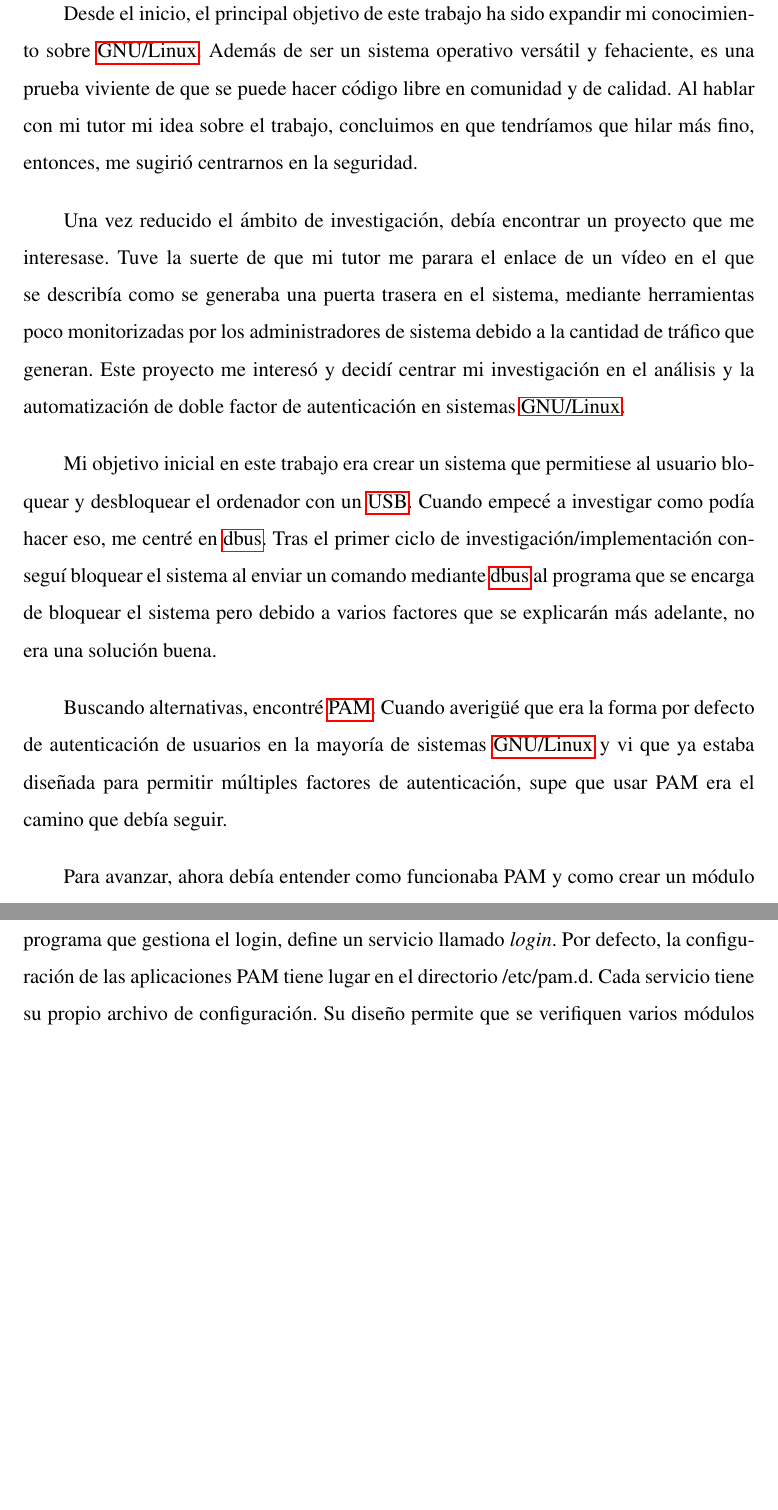
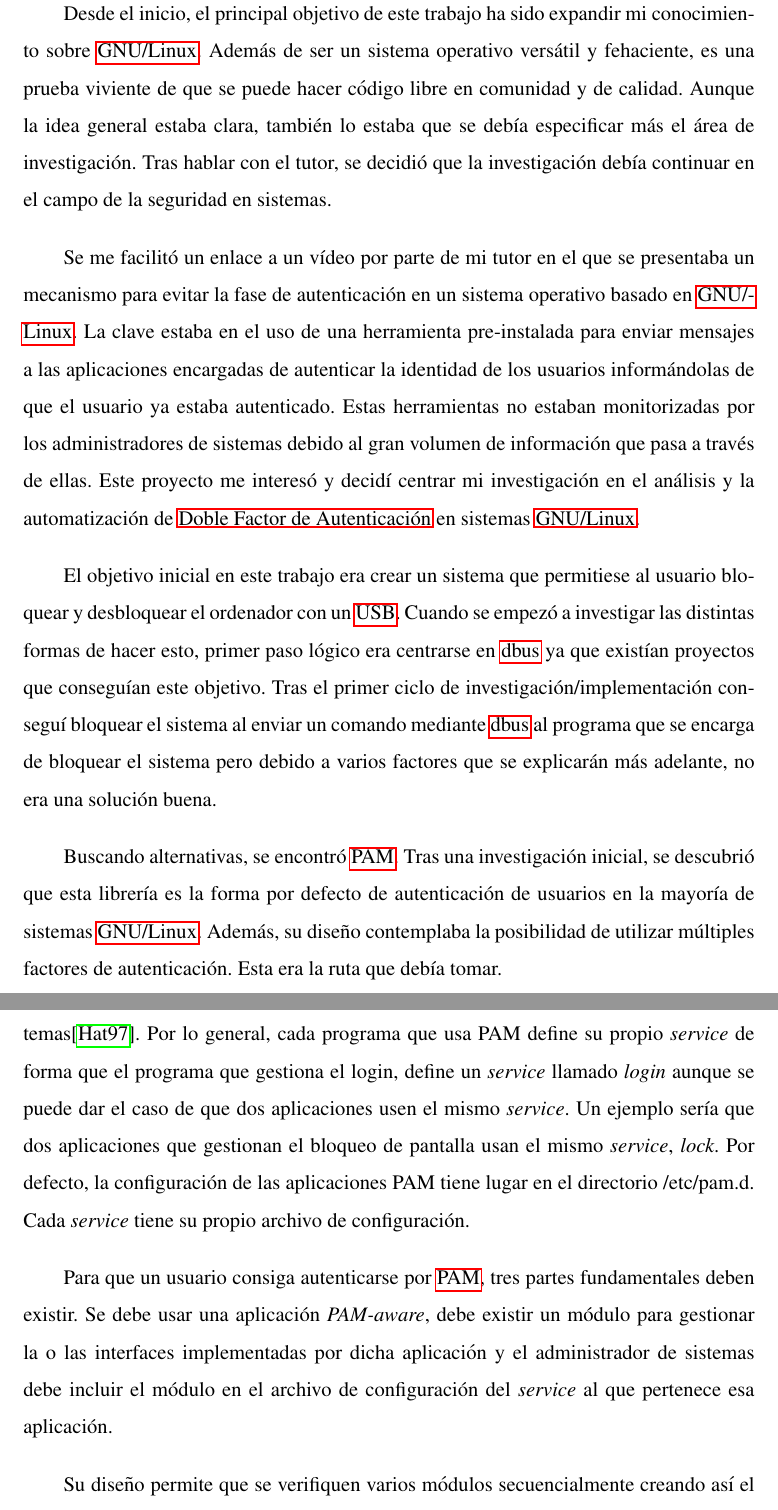
Before and after one commit to SergioRosello/TFG, a LaTeX document (Memoria/TFG.tex): two parts of pages 20 and 33 of 49 before the commit and two parts of pages 20 and 33 of 50 after it, joined at a grey line, cut so that both start at the same text, the shorter picture padded with empty space. Compiled offline with pdfLaTeX.

Commit message:
Corrections finished

```diff
--- a/Memoria/TFG.tex
+++ b/Memoria/TFG.tex
@@ -134,8 +134,8 @@ Durante el desarrollo del proyecto, he desarrollado tanto aptitudes como actitud
 Ahora mismo no se que poner ;) ***
 \clearpage
 \section{Objetivos}
-Desde el inicio, el principal objetivo de este trabajo ha sido expandir mi conocimiento sobre \gls{GNU/Linux}. Además de ser un sistema operativo versátil y fehaciente, es una prueba viviente de que se puede hacer código libre en comunidad y de calidad. Al hablar con mi tutor mi idea sobre el trabajo, concluimos en que tendríamos que hilar más fino, entonces, me sugirió centrarnos en la seguridad. \par
-Una vez reducido el ámbito de investigación, debía encontrar un proyecto que me interesase. Tuve la suerte de que mi tutor me parara el enlace de un vídeo en el que se describía como se generaba una puerta trasera en el sistema, mediante herramientas poco monitorizadas por los administradores de sistema debido a la cantidad de tráfico que generan. Este proyecto me interesó y decidí centrar mi investigación en el análisis y la automatización de doble factor de autenticación en sistemas \gls{GNU/Linux}. \par
-Mi objetivo inicial en este trabajo era crear un sistema que permitiese al usuario bloquear y desbloquear el ordenador con un \gls{acr-usb}. Cuando empecé a investigar como podía hacer eso, me centré en \gls{dbus}. Tras el primer ciclo de investigación/implementación conseguí bloquear el sistema al enviar un comando mediante \gls{dbus} al programa que se encarga de bloquear el sistema pero debido a varios factores que se explicarán más adelante, no era una solución buena. \par
-Buscando alternativas, encontré \gls{acr-pam}. Cuando averigüé que era la forma por defecto de autenticación de usuarios en la mayoría de sistemas \gls{GNU/Linux} y vi que ya estaba diseñada para permitir múltiples factores de autenticación, supe que usar PAM era el camino que debía seguir. \par
+Desde el inicio, el principal objetivo de este trabajo ha sido expandir mi conocimiento sobre \gls{GNU/Linux}. Además de ser un sistema operativo versátil y fehaciente, es una prueba viviente de que se puede hacer código libre en comunidad y de calidad. Aunque la idea general estaba clara, también lo estaba que se debía especificar más el área de investigación. Tras hablar con el tutor, se decidió que la investigación debía continuar en el campo de la seguridad en sistemas. \par
+Se me facilitó un enlace a un vídeo por parte de mi tutor en el que se presentaba un mecanismo para evitar la fase de autenticación en un sistema operativo basado en \gls{GNU/Linux}. La clave estaba en el uso de una herramienta pre-instalada para enviar mensajes a las aplicaciones encargadas de autenticar la identidad de los usuarios informándolas de que el usuario ya estaba autenticado. Estas herramientas no estaban monitorizadas por los administradores de sistemas debido al gran volumen de información que pasa a través de ellas. Este proyecto me interesó y decidí centrar mi investigación en el análisis y la automatización de \gls{dfa} en sistemas \gls{GNU/Linux}. \par
+El objetivo inicial en este trabajo era crear un sistema que permitiese al usuario bloquear y desbloquear el ordenador con un \gls{acr-usb}. Cuando se empezó a investigar las distintas formas de hacer esto, primer paso lógico era centrarse en \gls{dbus} ya que existían proyectos que conseguían este objetivo. Tras el primer ciclo de investigación/implementación conseguí bloquear el sistema al enviar un comando mediante \gls{dbus} al programa que se encarga de bloquear el sistema pero debido a varios factores que se explicarán más adelante, no era una solución buena. \par
+Buscando alternativas, se encontró \gls{acr-pam}. Tras una investigación inicial, se descubrió que esta librería es la forma por defecto de autenticación de usuarios en la mayoría de sistemas \gls{GNU/Linux}. Además, su diseño contemplaba la posibilidad de utilizar múltiples factores de autenticación. Esta era la ruta que debía tomar.\par
 Para avanzar, ahora debía entender como funcionaba PAM y como crear un módulo de autenticación por \gls{acr-usb} que lo implementara. Este fue mi siguiente objetivo. \par
@@ -237,8 +238,9 @@ HP-UX y
 Mac OS X.
 Finalmente se volvió un estándar y ahora la mayoría de distribuciones \gls{GNU/Linux} lo implementan \cite{IBMPAM}. \par
 Hay cuatro módulos distintos definidos por el estándar PAM. Cada uno cumple una función específica pero indispensable para gestionar las cuentas de usuario en sistemas\cite{redPAM}.
-Cada programa que usa PAM define su propio \textit{service} de forma que el programa que gestiona el login, define un servicio llamado \textit{login}.
-Por defecto, la configuración de las aplicaciones PAM tiene lugar en el directorio /etc/pam.d. Cada servicio tiene su propio archivo de configuración.
+Por lo general, cada programa que usa PAM define su propio \textit{service} de forma que el programa que gestiona el login, define un \textit{service} llamado \textit{login} aunque se puede dar el caso de que dos aplicaciones usen el mismo \textit{service}. Un ejemplo sería que dos aplicaciones que gestionan el bloqueo de pantalla usan el mismo \textit{service}, \textit{lock}.
+Por defecto, la configuración de las aplicaciones PAM tiene lugar en el directorio /etc/pam.d. Cada \textit{service} tiene su propio archivo de configuración. \par
+Para que un usuario consiga autenticarse por \gls{acr-pam}, tres partes fundamentales deben existir. Se debe usar una aplicación \textit{PAM-aware}, debe existir un módulo para gestionar la o las interfaces implementadas por dicha aplicación y el administrador de sistemas debe incluir el módulo en el archivo de configuración del \textit{service} al que pertenece esa aplicación. \par
 Su diseño permite que se verifiquen varios módulos secuencialmente creando así el primer sistema de múltiple factor de autenticación conocido. \par \noindent
 \subsubsection{Arquitectura de PAM}
 Los componentes clave del framework PAM son la librería de autenticación, en forma de \gls{acr-api} (\gls{front-end}) y los módulos de autenticación en forma de \gls{acr-spi} (\gls{back-end}). Las aplicaciones usan la \gls{acr-api} mientras que los sistemas de autenticación usan la \gls{acr-spi}.
```
Also changed, not shown: Memoria/TFG.pdf, Memoria/TFG.tex (15 more changed lines).
